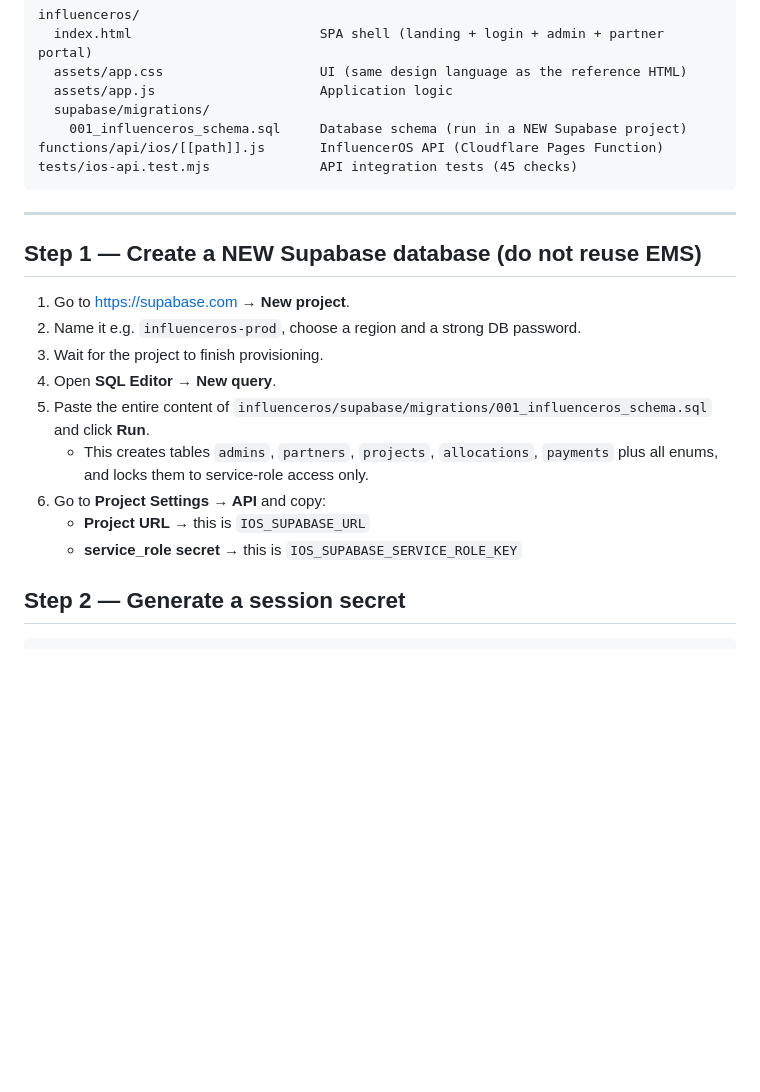
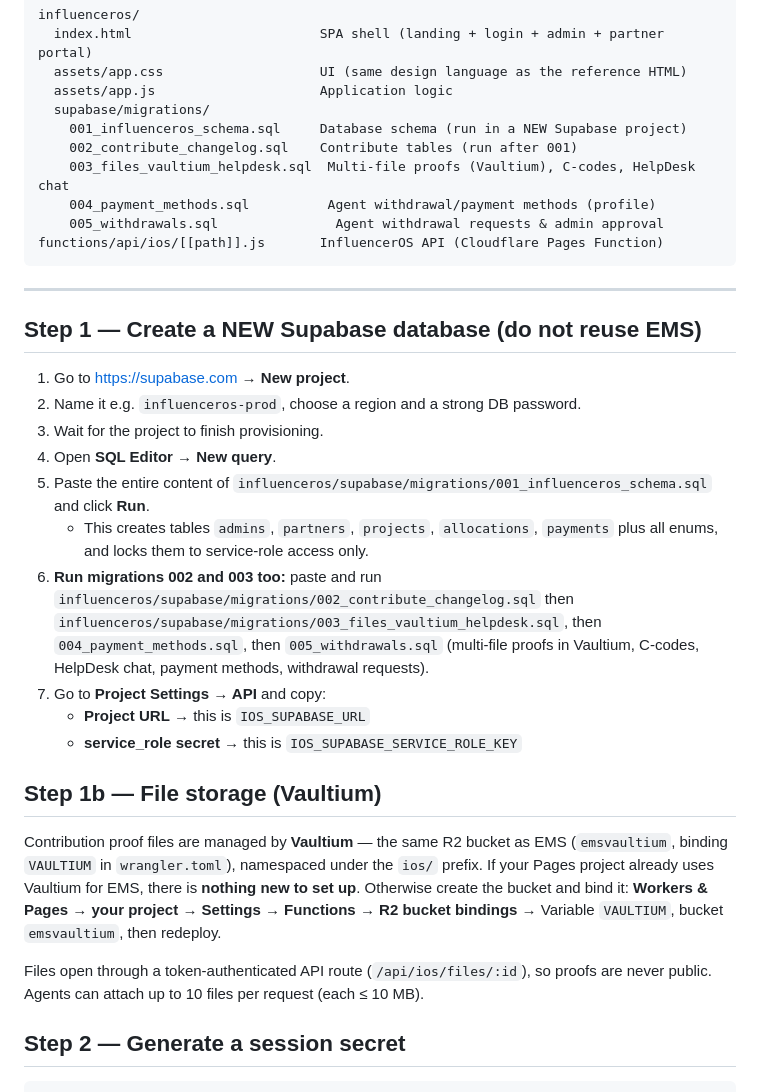
Before and after one commit to sa8650/EMS-V1, a Markdown page: INFLUENCEROS.md, the part around one of its changes. Drawn GitHub-style; blank space fills up the shorter version.

````diff
--- a/INFLUENCEROS.md
+++ b/INFLUENCEROS.md
@@ -21,8 +21,11 @@ influenceros/
   assets/app.js                     Application logic
   supabase/migrations/
     001_influenceros_schema.sql     Database schema (run in a NEW Supabase project)
+    002_contribute_changelog.sql    Contribute tables (run after 001)
+    003_files_vaultium_helpdesk.sql  Multi-file proofs (Vaultium), C-codes, HelpDesk chat
+    004_payment_methods.sql          Agent withdrawal/payment methods (profile)
+    005_withdrawals.sql               Agent withdrawal requests & admin approval
 functions/api/ios/[[path]].js       InfluencerOS API (Cloudflare Pages Function)
-tests/ios-api.test.mjs              API integration tests (45 checks)
 ```
 
 ---
@@ -36,9 +39,28 @@ tests/ios-api.test.mjs              API integration tests (45 checks)
 5. Paste the entire content of `influenceros/supabase/migrations/001_influenceros_schema.sql` and click **Run**.
    - This creates tables `admins`, `partners`, `projects`, `allocations`, `payments`
      plus all enums, and locks them to service-role access only.
-6. Go to **Project Settings → API** and copy:
+6. **Run migrations 002 and 003 too:** paste and run
+   `influenceros/supabase/migrations/002_contribute_changelog.sql` then
+   `influenceros/supabase/migrations/003_files_vaultium_helpdesk.sql`, then
+   `004_payment_methods.sql`, then `005_withdrawals.sql`
+   (multi-file proofs in Vaultium, C-codes, HelpDesk chat, payment methods,
+   withdrawal requests).
+7. Go to **Project Settings → API** and copy:
    - **Project URL** → this is `IOS_SUPABASE_URL`
    - **service_role secret** → this is `IOS_SUPABASE_SERVICE_ROLE_KEY`
+
+## Step 1b — File storage (Vaultium)
+
+Contribution proof files are managed by **Vaultium** — the same R2 bucket as
+EMS (`emsvaultium`, binding `VAULTIUM` in `wrangler.toml`), namespaced under
+the `ios/` prefix. If your Pages project already uses Vaultium for EMS,
+there is **nothing new to set up**. Otherwise create the bucket and bind it:
+**Workers & Pages → your project → Settings → Functions → R2 bucket bindings**
+→ Variable `VAULTIUM`, bucket `emsvaultium`, then redeploy.
+
+Files open through a token-authenticated API route (`/api/ios/files/:id`), so
+proofs are never public. Agents can attach up to 10 files per request
+(each ≤ 10 MB).
 
 ## Step 2 — Generate a session secret
 
````
Also changed, not shown: other parts of INFLUENCEROS.md (+45 -19 lines).
